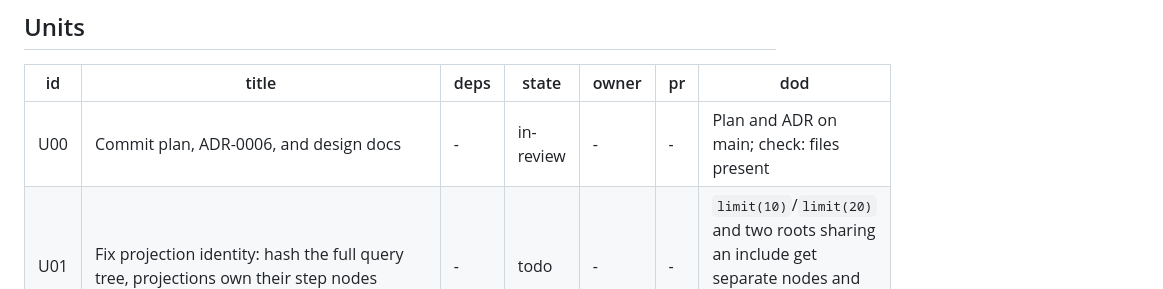
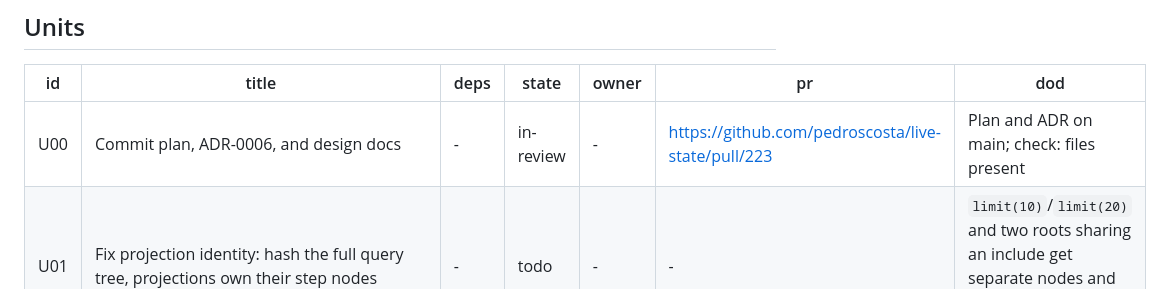
Before and after one commit to pedroscosta/live-state, a Markdown page: docs/plans/partial-sync.md, the part around the change. GitHub-like rendering.

Commit message:
docs: link U00 PR in plan
Co-Authored-By: Claude Opus 5.5 <noreply@anthropic.com>

```diff
--- a/docs/plans/partial-sync.md
+++ b/docs/plans/partial-sync.md
@@ -40,7 +40,7 @@ authorization changes while offline.
 
 | id | title | deps | state | owner | pr | dod |
 |---|---|---|---|---|---|---|
-| U00 | Commit plan, ADR-0006, and design docs | - | in-review | - | - | Plan and ADR on main; check: files present |
+| U00 | Commit plan, ADR-0006, and design docs | - | in-review | - | https://github.com/pedroscosta/live-state/pull/223 | Plan and ADR on main; check: files present |
 | U01 | Fix projection identity: hash the full query tree, projections own their step nodes | - | todo | - | - | `limit(10)`/`limit(20)` and two roots sharing an include get separate nodes and correct deltas; check: engine tests |
 | U02 | Fix backfillWindow to emit rows with their full include subtree | U01 | todo | - | - | Backfilled and promoted rows arrive with includes; check: windowed-includes e2e test |
 | U03 | Assign one source position per committed transaction and deliver batches to the server | - | todo | - | - | Positions strictly increase, one per transaction, one per non-transaction write; check: storage tests |
```
